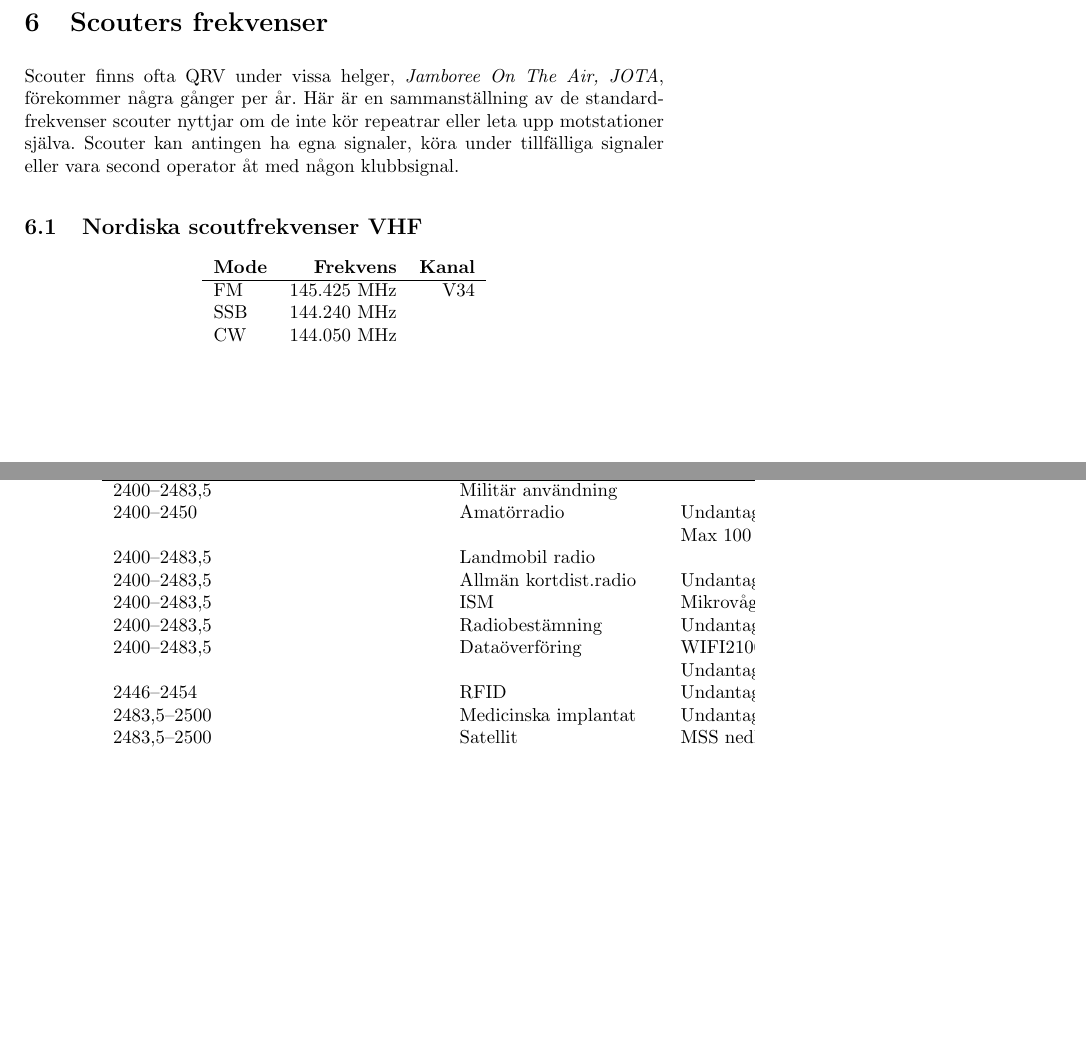
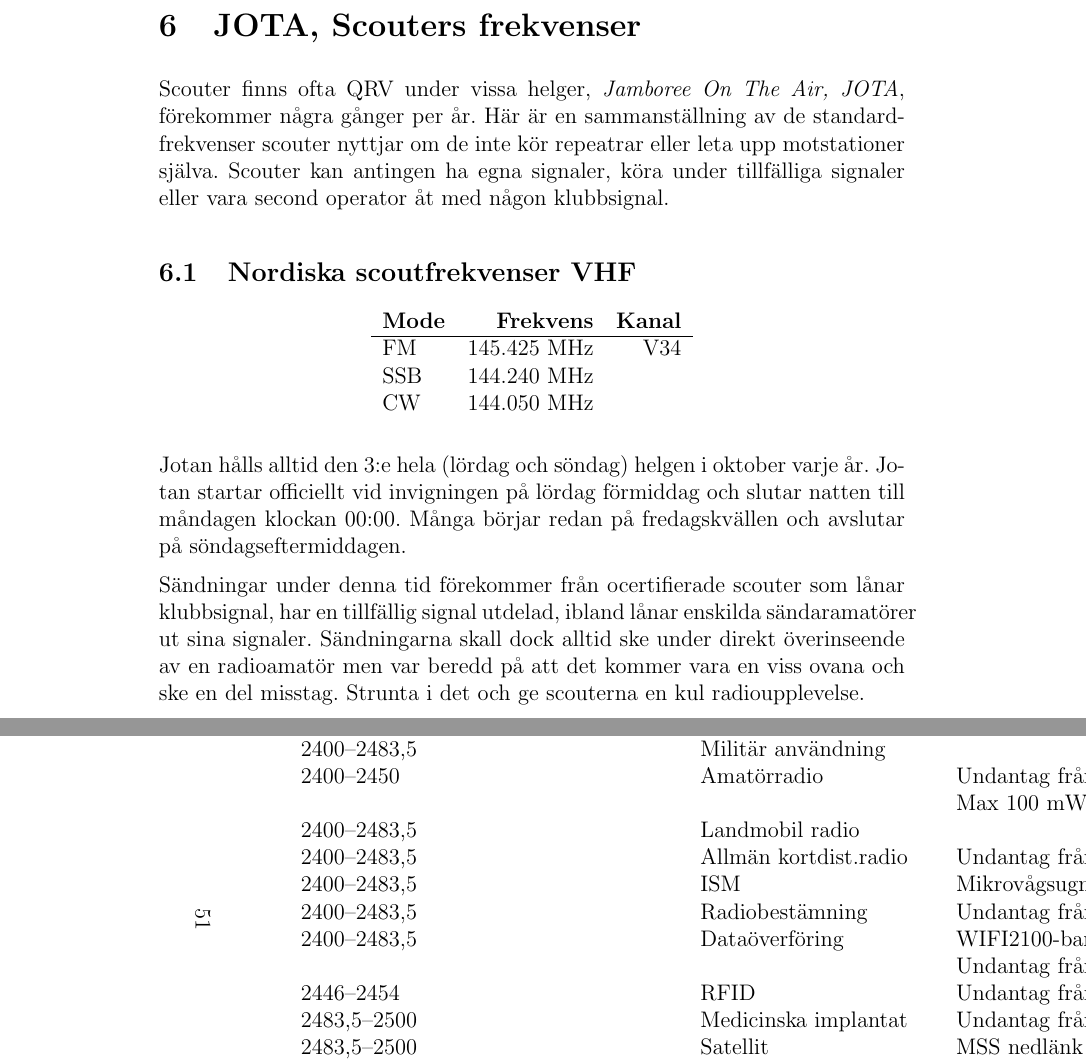
Before and after one commit to sikvall/rhb, a LaTeX document (rhb-print-A4.tex, which reads body.tex): two parts of pages 20 and 50 of 50 before the commit and two parts of pages 20 and 51 of 51 after it, joined at a grey line, cut so that both start at the same text, the shorter picture padded with empty space. Compiled offline with pdfLaTeX.

```diff
--- a/body.tex
+++ b/body.tex
@@ -564,7 +564,7 @@
 
 \clearpage
 
-\section{Scouters frekvenser}
+\section{JOTA, Scouters frekvenser}
 
 Scouter finns ofta QRV under vissa helger, \textit{Jamboree On The Air, JOTA}, förekommer några gånger per år. Här är en sammanställning av de standardfrekvenser scouter nyttjar om de inte kör repeatrar eller leta upp motstationer själva. Scouter kan antingen ha egna signaler, köra under tillfälliga signaler eller vara second operator åt med någon klubbsignal.
 
@@ -579,6 +579,9 @@
 \end{tabular}
 \end{center}
 
+Jotan hålls alltid den 3:e hela (lördag och söndag) helgen i oktober varje år. Jotan startar officiellt vid invigningen på lördag förmiddag och slutar natten till måndagen klockan 00:00. Många börjar redan på fredagskvällen och avslutar på söndagseftermiddagen.
+
+Sändningar under denna tid förekommer från ocertifierade scouter som lånar klubbsignal, har en tillfällig signal utdelad, ibland lånar enskilda sändaramatörer ut sina signaler. Sändningarna skall dock alltid ske under direkt överinseende av en radioamatör men var beredd på att det kommer vara en viss ovana och ske en del misstag. Strunta i det och ge scouterna en kul radioupplevelse.
 
 \begin{landscape}
 \section{Repeatrar, länkar och fyrar}
```
Also changed, not shown: rhb-print-A4.tex (renamed from rhb-print.tex, +2 -4 lines), Makefile.
